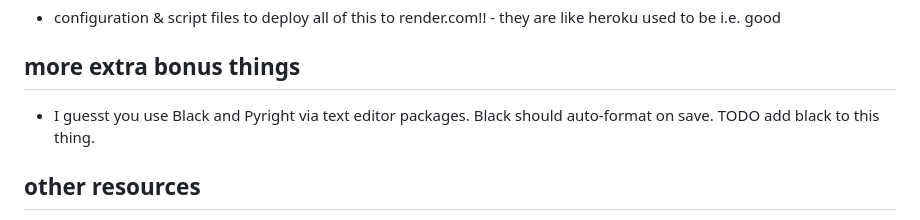
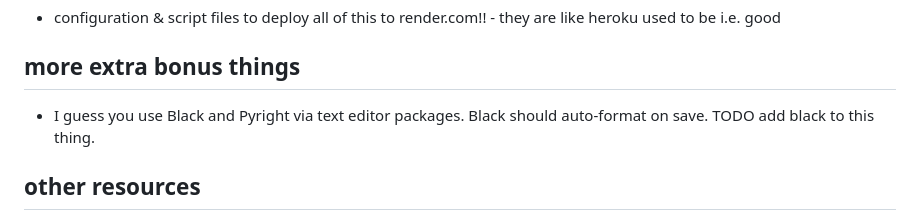
Before and after one commit to gregsadetsky/minimalish-django-starter, a Markdown page: README.md, the part around the change. Rendered like a GitHub page.

```diff
--- a/README.md
+++ b/README.md
@@ -61,7 +61,7 @@ bonus round
 
 ## more extra bonus things
 
-- I guesst you use Black and Pyright via text editor packages. Black should auto-format on save. TODO add black to this thing.
+- I guess you use Black and Pyright via text editor packages. Black should auto-format on save. TODO add black to this thing.
 
 ## other resources
 
```
